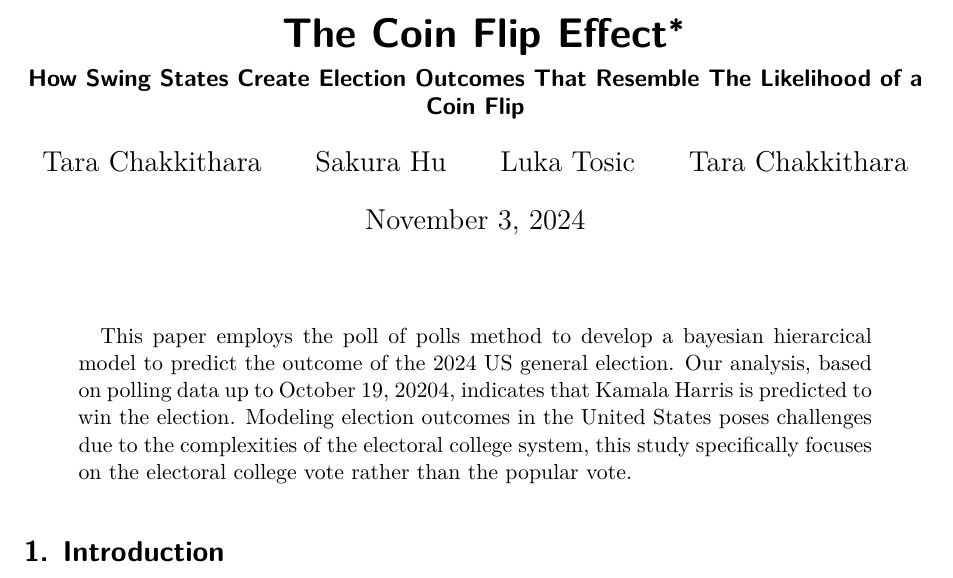
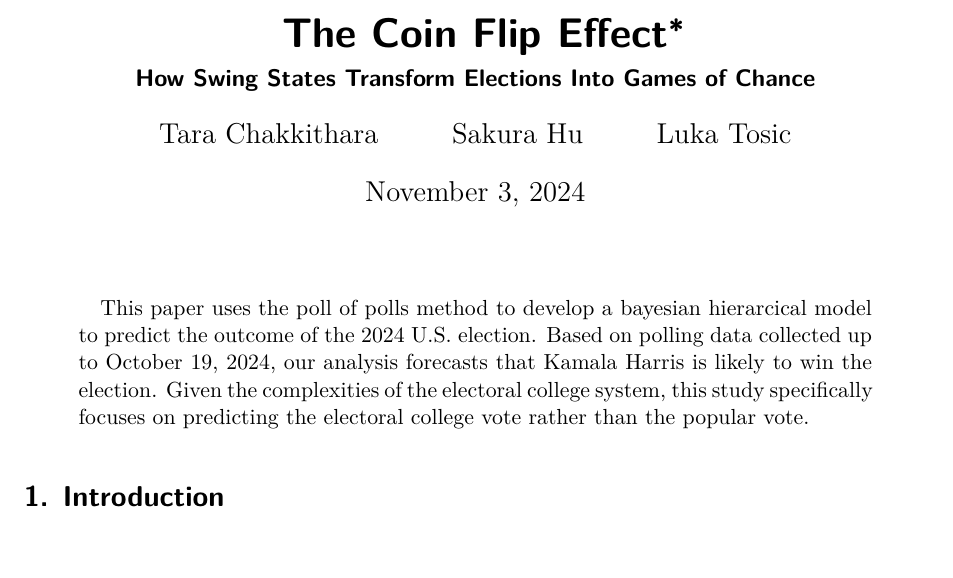
Before and after one commit to LukaTosic09/Forecasting-2024-Election, a Quarto document (paper/paper.qmd): part of page 1 of 12, cut so that both start at the same text. Rendered offline with R 4.5, knitr and Pandoc in place of Quarto, then LaTeX, with nearby package versions; some code elsewhere in the file could not run offline.

Commit message:
refined the abstract

```diff
--- a/paper/paper.qmd
+++ b/paper/paper.qmd
@@ -1,15 +1,14 @@
 ---
 title: "The Coin Flip Effect"
-subtitle: "How Swing States Create Election Outcomes That Resemble The Likelihood of a Coin Flip"
+subtitle: "How Swing States Transform Elections Into Games of Chance"
 author:
   - Tara Chakkithara
   - Sakura Hu
   - Luka Tosic
-  - Tara Chakkithara
 thanks: "Code and data are available at: https://github.com/LukaTosic09/Forecasting-2024-Election"
 date: today
 date-format: long
-abstract: "This paper employs the poll of polls method to develop a bayesian hierarcical model to predict the outcome of the 2024 US general election. Our analysis, based on polling data up to October 19, 20204, indicates that Kamala Harris is predicted to win the election. Modeling election outcomes in the United States poses challenges due to the complexities of the electoral college system, this study specifically focuses on the electoral college vote rather than the popular vote."
+abstract: "This paper uses the poll of polls method to develop a bayesian hierarcical model to predict the outcome of the 2024 U.S. election. Based on polling data collected up to October 19, 2024, our analysis forecasts that Kamala Harris is likely to win the election. Given the complexities of the electoral college system, this study specifically focuses on predicting the electoral college vote rather than the popular vote."
 format: pdf
 number-sections: true
 bibliography: references.bib
```
